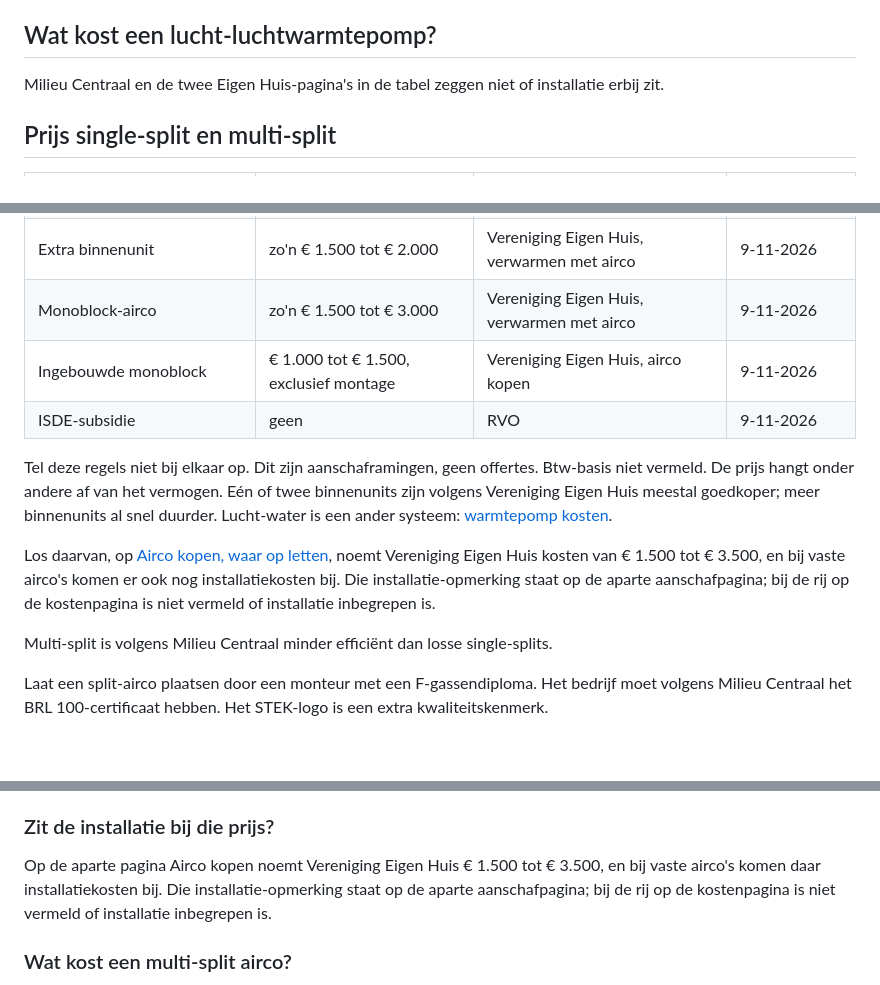
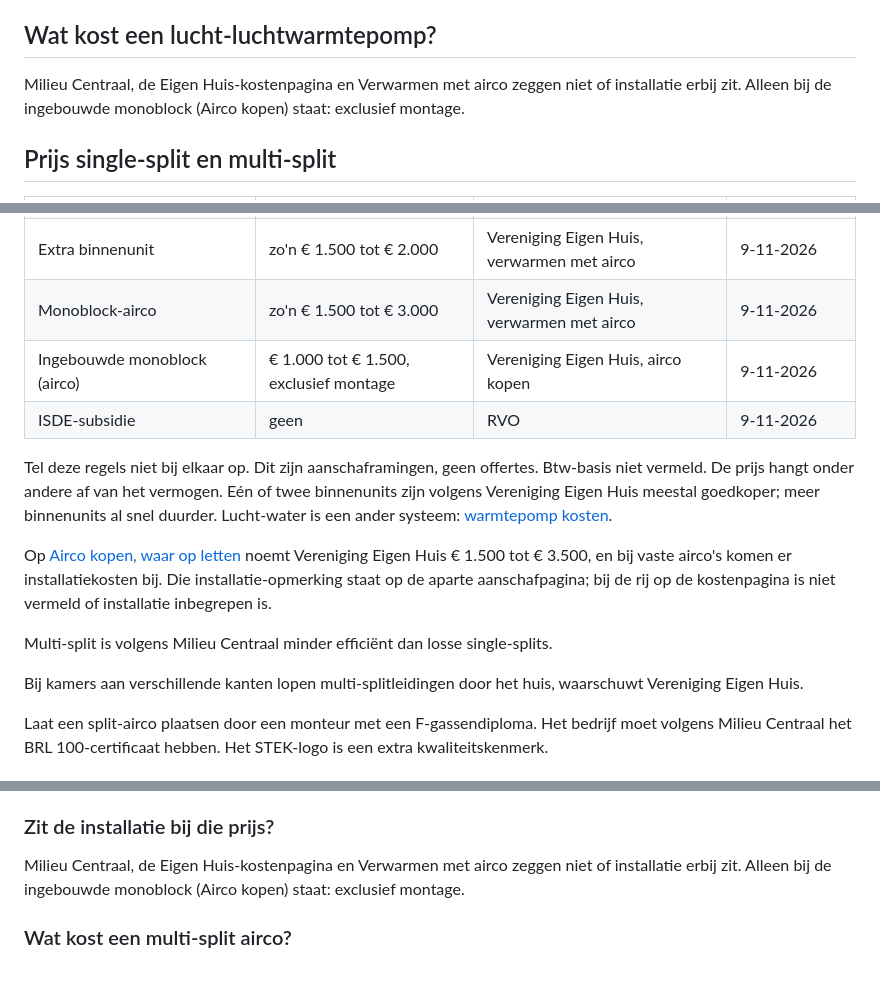
Before and after one commit to davidwester89-dot/warmtepompenmatch-site, a Markdown page: content/blog/2026-10-27-lucht-lucht-warmtepomp-kosten.md, 3 parts joined by grey strips. GitHub-like rendering; blank space fills up the shorter version.

Commit message:
Installatiezin: alleen monoblock noemt exclusief montage
De kostenpagina en Verwarmen met airco zeggen niet of installatie erbij zit. FAQ en schema volgen die zin.

Co-authored-by: davidwester89-dot <davidwester89-dot@users.noreply.github.com>

```diff
--- a/content/blog/2026-10-27-lucht-lucht-warmtepomp-kosten.md
+++ b/content/blog/2026-10-27-lucht-lucht-warmtepomp-kosten.md
@@ -36,7 +36,7 @@ Het rendement is volgens Milieu Centraal ongeveer gelijk aan dat van een lucht-w
 
 ## Wat kost een lucht-luchtwarmtepomp?
 
-Milieu Centraal en de twee Eigen Huis-pagina's in de tabel zeggen niet of installatie erbij zit.
+Milieu Centraal, de Eigen Huis-kostenpagina en Verwarmen met airco zeggen niet of installatie erbij zit. Alleen bij de ingebouwde monoblock (Airco kopen) staat: exclusief montage.
 
 ## Prijs single-split en multi-split
 
@@ -48,14 +48,16 @@ Milieu Centraal en de twee Eigen Huis-pagina's in de tabel zeggen niet of instal
 | Split-airco met één binnenunit | zo'n € 1.800 tot € 3.500 | Vereniging Eigen Huis, verwarmen met airco | 9-11-2026 |
 | Extra binnenunit | zo'n € 1.500 tot € 2.000 | Vereniging Eigen Huis, verwarmen met airco | 9-11-2026 |
 | Monoblock-airco | zo'n € 1.500 tot € 3.000 | Vereniging Eigen Huis, verwarmen met airco | 9-11-2026 |
-| Ingebouwde monoblock | € 1.000 tot € 1.500, exclusief montage | Vereniging Eigen Huis, airco kopen | 9-11-2026 |
+| Ingebouwde monoblock (airco) | € 1.000 tot € 1.500, exclusief montage | Vereniging Eigen Huis, airco kopen | 9-11-2026 |
 | ISDE-subsidie | geen | RVO | 9-11-2026 |
 
 Tel deze regels niet bij elkaar op. Dit zijn aanschaframingen, geen offertes. Btw-basis niet vermeld. De prijs hangt onder andere af van het vermogen. Eén of twee binnenunits zijn volgens Vereniging Eigen Huis meestal goedkoper; meer binnenunits al snel duurder. Lucht-water is een ander systeem: [warmtepomp kosten](/warmtepomp-kosten/).
 
-Los daarvan, op [Airco kopen, waar op letten](https://www.eigenhuis.nl/kennisbank/ik-overweeg-om-een-airco-aan-te-schaffen-waar-moet-ik-op-letten-1656), noemt Vereniging Eigen Huis kosten van € 1.500 tot € 3.500, en bij vaste airco's komen er ook nog installatiekosten bij. Die installatie-opmerking staat op de aparte aanschafpagina; bij de rij op de kostenpagina is niet vermeld of installatie inbegrepen is.
+Op [Airco kopen, waar op letten](https://www.eigenhuis.nl/kennisbank/ik-overweeg-om-een-airco-aan-te-schaffen-waar-moet-ik-op-letten-1656) noemt Vereniging Eigen Huis € 1.500 tot € 3.500, en bij vaste airco's komen er installatiekosten bij. Die installatie-opmerking staat op de aparte aanschafpagina; bij de rij op de kostenpagina is niet vermeld of installatie inbegrepen is.
 
 Multi-split is volgens Milieu Centraal minder efficiënt dan losse single-splits.
+
+Bij kamers aan verschillende kanten lopen multi-splitleidingen door het huis, waarschuwt Vereniging Eigen Huis.
 
 Laat een split-airco plaatsen door een monteur met een F-gassendiploma. Het bedrijf moet volgens Milieu Centraal het BRL 100-certificaat hebben. Het STEK-logo is een extra kwaliteitskenmerk.
 
@@ -110,7 +112,7 @@ Daikin en Mitsubishi Electric verkopen via installateurs. Zie [Daikin vs Mitsubi
 Milieu Centraal noemt € 2.500 voor een single-split. Op de kostenpagina noemt Vereniging Eigen Huis € 1.500 tot € 3.500 en € 3.000 tot € 6.000. Op Verwarmen met airco is dat zo'n € 1.800 tot € 3.500 en zo'n € 1.500 tot € 2.000 per extra binnenunit. Btw-basis niet vermeld.
 
 ### Zit de installatie bij die prijs?
-Op de aparte pagina Airco kopen noemt Vereniging Eigen Huis € 1.500 tot € 3.500, en bij vaste airco's komen daar installatiekosten bij. Die installatie-opmerking staat op de aparte aanschafpagina; bij de rij op de kostenpagina is niet vermeld of installatie inbegrepen is.
+Milieu Centraal, de Eigen Huis-kostenpagina en Verwarmen met airco zeggen niet of installatie erbij zit. Alleen bij de ingebouwde monoblock (Airco kopen) staat: exclusief montage.
 
 ### Wat kost een multi-split airco?
 Op de kostenpagina noemt Vereniging Eigen Huis € 3.000 tot € 6.000. Op Verwarmen met airco kost een extra binnenunit zo'n € 1.500 tot € 2.000. Tel die uitspraken niet bij elkaar op. Btw-basis niet vermeld.
```
